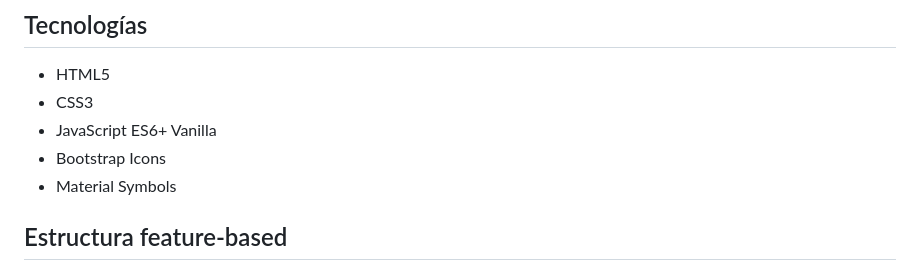
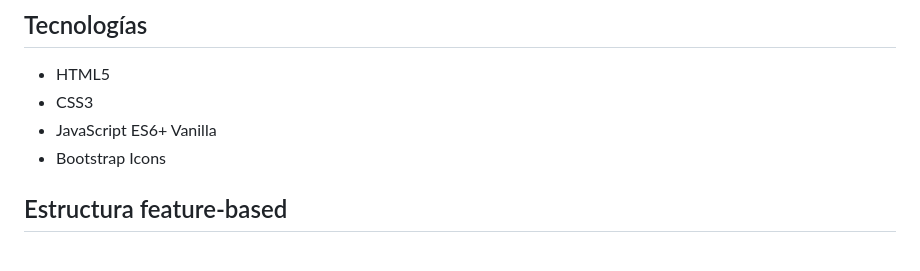
Before and after one commit to fg-dev-esc/escotel-website, a Markdown page: README.md, the part around the change printed below. GitHub-like rendering.

```diff
--- a/README.md
+++ b/README.md
@@ -50,7 +49,6 @@ escotel-website/
 - CSS3
 - JavaScript ES6+ Vanilla
 - Bootstrap Icons
-- Material Symbols
 
 ## Estructura feature-based
 
```
Also changed, not shown: other parts of README.md (+0 -1 lines).
